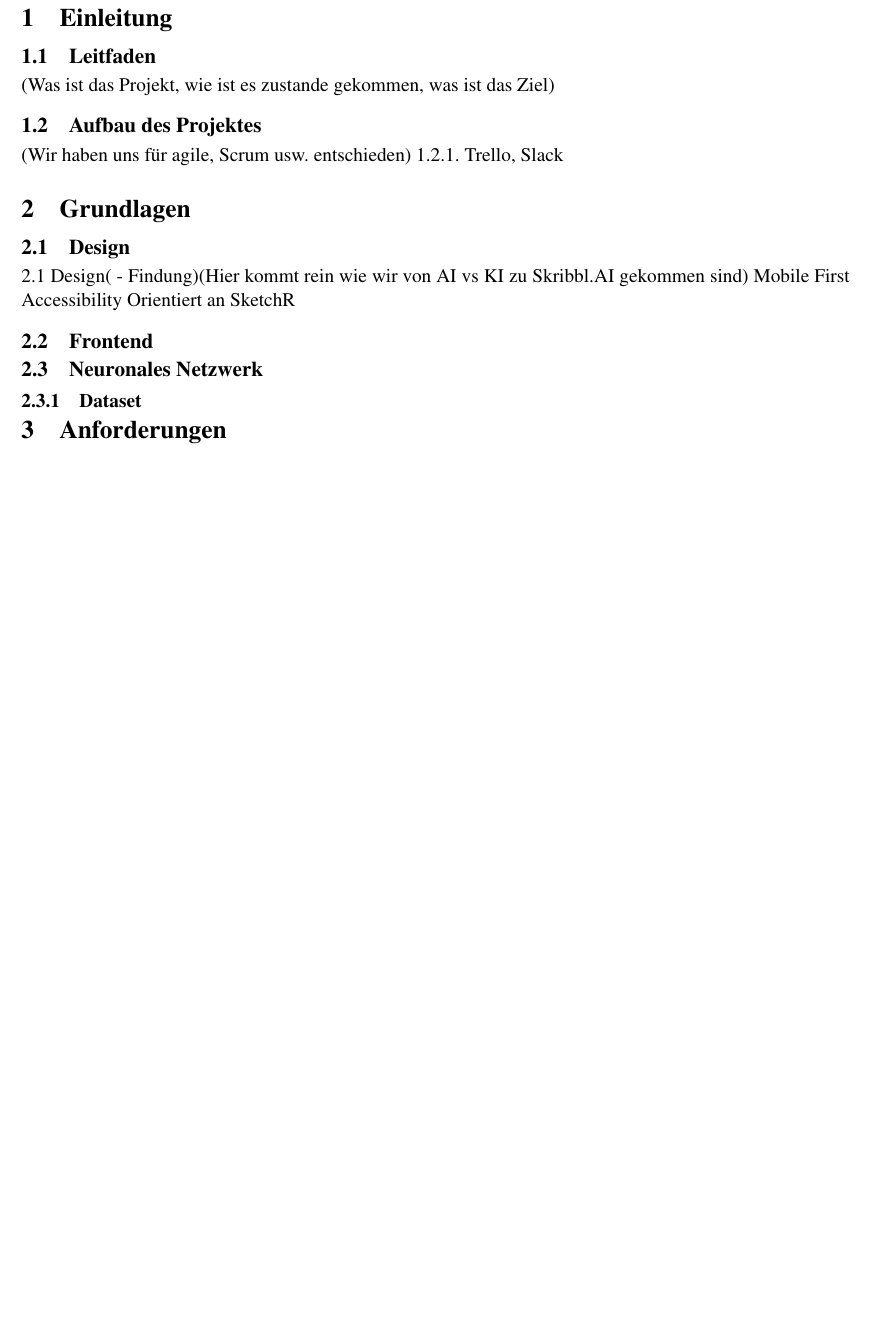
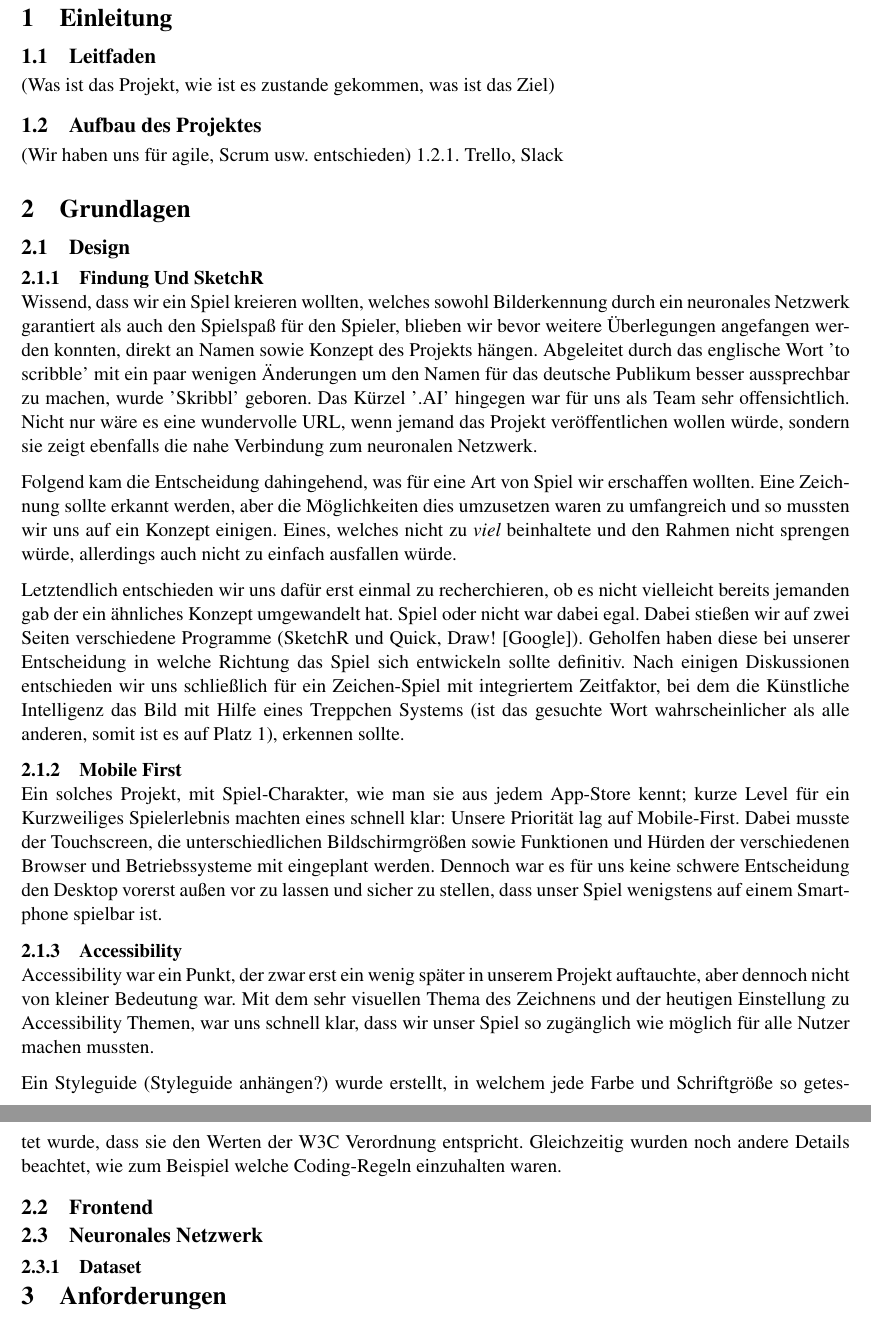
Before and after one commit to buschjo/skribbl, a LaTeX document (latex/projectDocumentation.tex): part of page 4 of 4 before the commit and two parts of pages 4 and 5 of 5 after it, the two joined at a grey line, cut so that both start at the same text, the shorter picture padded with empty space. Compiled offline with pdfLaTeX.

Commit message:
2.1 Design Fertiggestellt (Latex)

```diff
--- a/latex/projectDocumentation.tex
+++ b/latex/projectDocumentation.tex
@@ -82,16 +82,36 @@ eprint=false
 
 \section{Einleitung}
 \subsection{Leitfaden}
+
  (Was ist das Projekt, wie ist es zustande gekommen, was ist das Ziel)
 \subsection{Aufbau des Projektes}
     (Wir haben uns für agile, Scrum usw. entschieden)    1.2.1. Trello, Slack
 
 \section{Grundlagen}
 \subsection{Design}
-2.1 Design( - Findung)(Hier kommt rein wie wir von AI vs KI zu Skribbl.AI gekommen sind)
-Mobile First
-Accessibility
-Orientiert an SketchR
+\subsubsection{Findung Und SketchR}
+
+Wissend, dass wir ein Spiel kreieren wollten, welches sowohl Bilderkennung durch ein neuronales Netzwerk garantiert als auch den Spielspaß für den Spieler, blieben wir bevor weitere Überlegungen angefangen werden konnten, direkt an Namen sowie Konzept des Projekts hängen.
+Abgeleitet durch das englische Wort 'to scribble' mit ein paar wenigen Änderungen um den Namen für das deutsche Publikum besser aussprechbar zu machen, wurde 'Skribbl' geboren. Das Kürzel '.AI' hingegen war für uns als Team sehr offensichtlich. Nicht nur wäre es eine wundervolle URL, wenn jemand das Projekt veröffentlichen wollen würde, sondern sie zeigt ebenfalls die nahe Verbindung zum neuronalen Netzwerk.
+
+Folgend kam die Entscheidung dahingehend, was für eine Art von Spiel wir erschaffen wollten. Eine Zeichnung sollte erkannt werden, aber die Möglichkeiten dies umzusetzen waren zu umfangreich und so mussten wir uns auf ein Konzept einigen. Eines, welches nicht zu \textit{viel} beinhaltete und den Rahmen nicht sprengen würde, allerdings auch nicht zu einfach ausfallen würde.
+
+Letztendlich entschieden wir uns dafür erst einmal zu recherchieren, ob es nicht vielleicht bereits jemanden gab der ein ähnliches Konzept umgewandelt hat. Spiel oder nicht war dabei egal.
+Dabei stießen wir auf zwei Seiten verschiedene Programme (SketchR und Quick, Draw! [Google]). Geholfen haben diese bei unserer Entscheidung in welche Richtung das Spiel sich entwickeln sollte definitiv. Nach einigen Diskussionen entschieden wir uns schließlich für ein Zeichen-Spiel mit integriertem Zeitfaktor, bei dem die Künstliche Intelligenz das Bild mit Hilfe eines Treppchen Systems (ist das gesuchte Wort wahrscheinlicher als alle anderen, somit ist es auf Platz 1), erkennen sollte.
+
+\subsubsection{Mobile First}
+
+Ein solches Projekt, mit Spiel-Charakter, wie man sie aus jedem App-Store kennt; kurze Level für ein Kurzweiliges Spielerlebnis machten eines schnell klar: Unsere Priorität lag auf Mobile-First.
+Dabei musste der Touchscreen, die unterschiedlichen Bildschirmgrößen sowie Funktionen und Hürden der verschiedenen Browser und Betriebssysteme mit eingeplant werden. Dennoch war es für uns keine schwere Entscheidung den Desktop vorerst außen vor zu lassen und sicher zu stellen, dass unser Spiel wenigstens auf einem Smartphone spielbar ist.
+
+\subsubsection{Accessibility}
+
+Accessibility war ein Punkt, der zwar erst ein wenig später in unserem Projekt auftauchte, aber dennoch nicht von kleiner Bedeutung war. Mit dem sehr visuellen Thema des Zeichnens und der heutigen Einstellung zu Accessibility Themen, war uns schnell klar, dass wir unser Spiel so zugänglich wie möglich für alle Nutzer machen mussten.
+
+Ein Styleguide (Styleguide anhängen?) wurde erstellt, in welchem jede Farbe und Schriftgröße so getestet wurde, dass sie den Werten der W3C Verordnung entspricht.
+Gleichzeitig wurden noch andere Details beachtet, wie zum Beispiel welche Coding-Regeln einzuhalten waren.
+
+
 \subsection{Frontend}
 \subsection{Neuronales Netzwerk}
 \subsubsection{Dataset}
```
